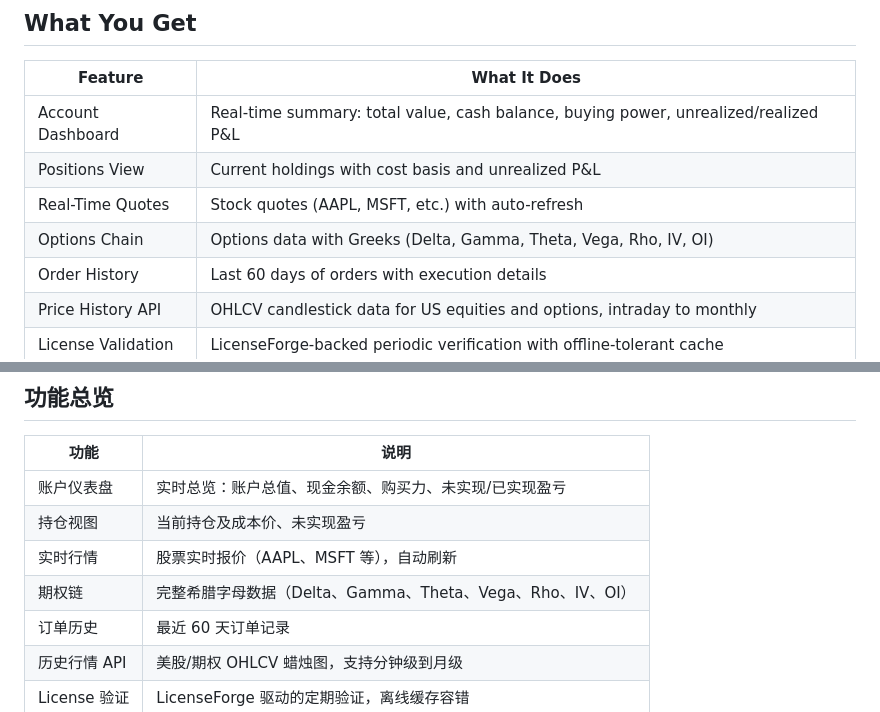
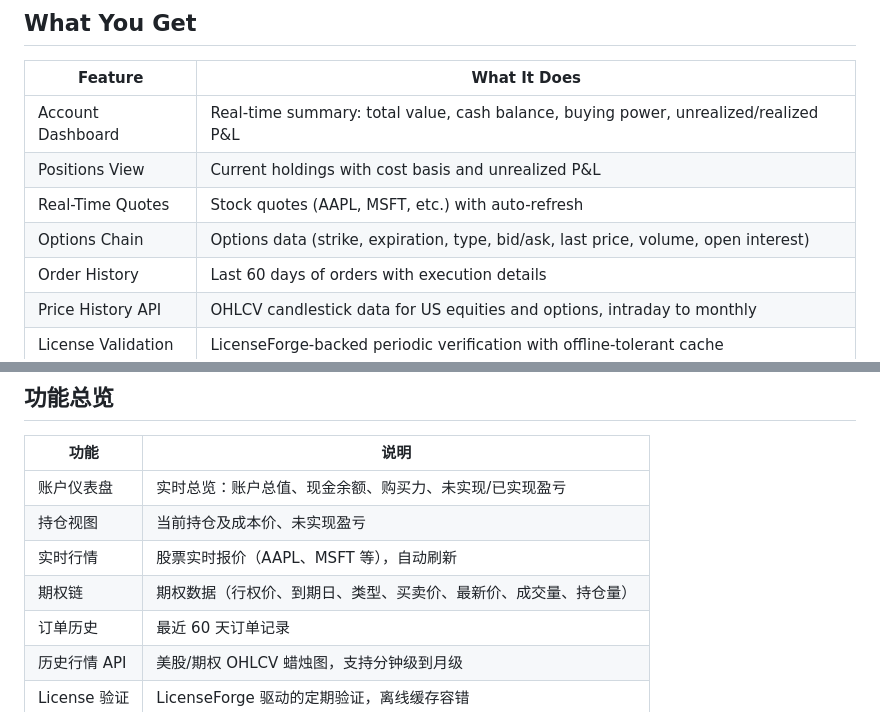
Before and after one commit to memoryfraction/Quant.Infra.Net.Pro-Public, a Markdown page: README.md, 2 parts joined by grey strips. Rendered like a GitHub page.

Commit message:
docs: remove Greek/IV mentions from options chain feature description (not yet implemented, will be added in a future upgrade)

```diff
--- a/README.md
+++ b/README.md
@@ -42,7 +42,7 @@
 | Account Dashboard | Real-time summary: total value, cash balance, buying power, unrealized/realized P&L |
 | Positions View | Current holdings with cost basis and unrealized P&L |
 | Real-Time Quotes | Stock quotes (AAPL, MSFT, etc.) with auto-refresh |
-| Options Chain | Options data with Greeks (Delta, Gamma, Theta, Vega, Rho, IV, OI) |
+| Options Chain | Options data (strike, expiration, type, bid/ask, last price, volume, open interest) |
 | Order History | Last 60 days of orders with execution details |
 | Price History API | OHLCV candlestick data for US equities and options, intraday to monthly |
 | License Validation | LicenseForge-backed periodic verification with offline-tolerant cache |
@@ -128,7 +128,7 @@
 | 账户仪表盘 | 实时总览：账户总值、现金余额、购买力、未实现/已实现盈亏 |
 | 持仓视图 | 当前持仓及成本价、未实现盈亏 |
 | 实时行情 | 股票实时报价（AAPL、MSFT 等），自动刷新 |
-| 期权链 | 完整希腊字母数据（Delta、Gamma、Theta、Vega、Rho、IV、OI） |
+| 期权链 | 期权数据（行权价、到期日、类型、买卖价、最新价、成交量、持仓量） |
 | 订单历史 | 最近 60 天订单记录 |
 | 历史行情 API | 美股/期权 OHLCV 蜡烛图，支持分钟级到月级 |
 | License 验证 | LicenseForge 驱动的定期验证，离线缓存容错 |
```
Also changed, not shown: 使用说明.md (+2 -2 lines).
